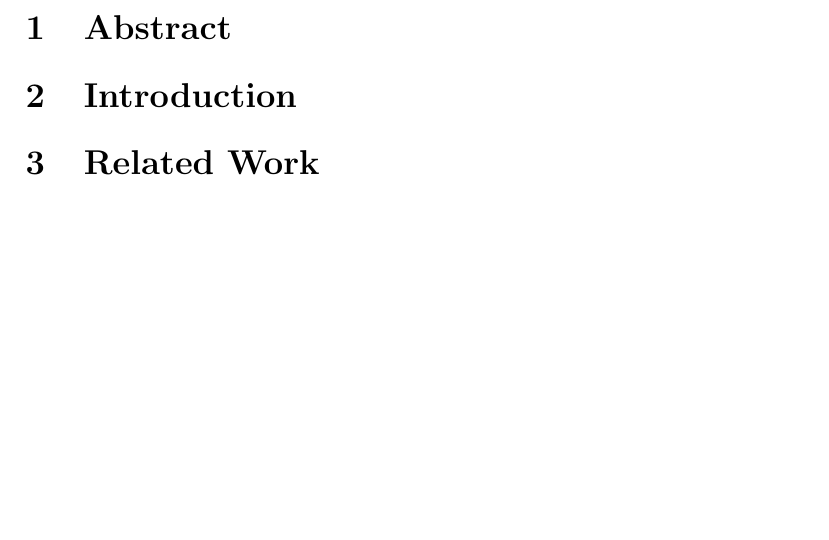
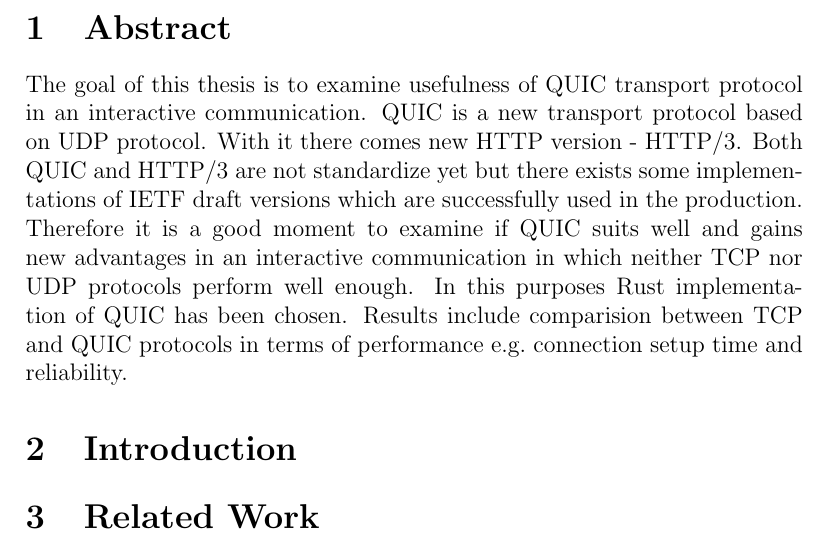
Before and after one commit to mickel8/quicson-doc, a LaTeX document (main.tex, which reads tex/_00_Abstract.tex): part of page 2 of 3, cut so that both start at the same text, the shorter picture padded with empty space. Compiled offline with pdfLaTeX.

Commit message:
Add abstract

```diff
--- a/tex/_00_Abstract.tex
+++ b/tex/_00_Abstract.tex
@@ -3,3 +3,16 @@
 
 \section{Abstract}
 \label{sec:abstract}
+
+The goal of this thesis is to examine usefulness of QUIC transport protocol
+in an interactive communication.
+QUIC is a new transport protocol based on UDP protocol.
+With it there comes new HTTP version - HTTP/3.
+Both QUIC and HTTP/3 are not standardize yet but there exists some implementations
+of IETF draft versions which are successfully used in the production.
+Therefore it is a good moment to examine if QUIC suits well
+and gains new advantages in an interactive communication
+in which neither TCP nor UDP protocols perform well enough.
+In this purposes Rust implementation of QUIC has been chosen.
+Results include comparision between TCP and QUIC protocols in terms
+of performance e.g.~connection setup time and reliability.
```
